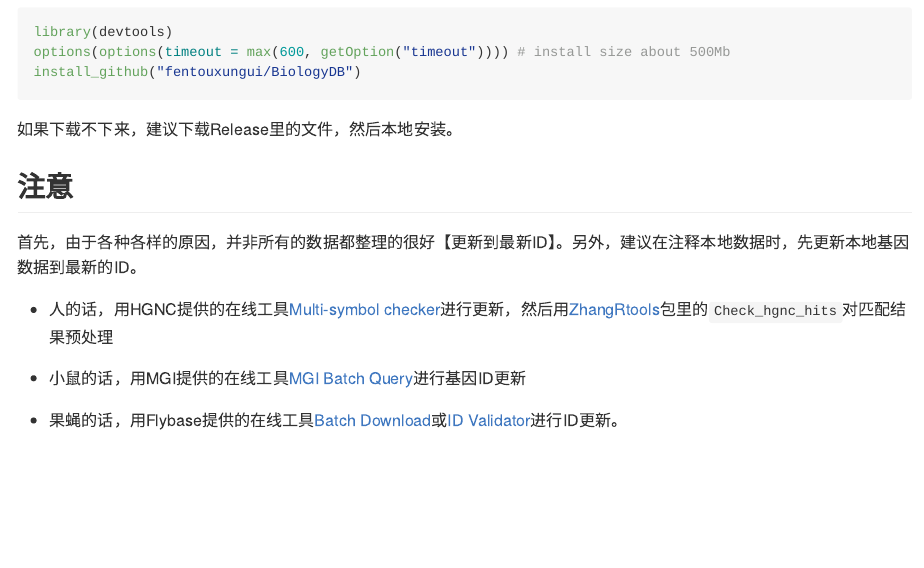
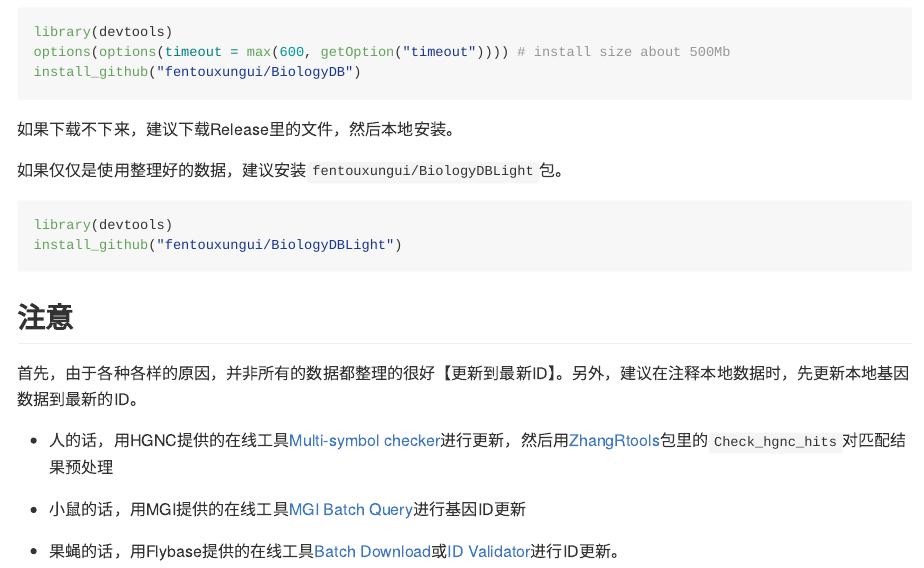
Before and after one commit to fentouxungui/BiologyDB, an R Markdown document (README.Rmd): the page in a window 1100 px wide, from 280 px down. The pictures show the output file README.md that the author committed with the source, drawn offline in the style of GitHub; badge pictures from the web are left out.

Commit message:
update readme

````diff
--- a/README.Rmd
+++ b/README.Rmd
@@ -33,6 +33,13 @@ install_github("fentouxungui/BiologyDB")
 ```
 
 如果下载不下来，建议下载Release里的文件，然后本地安装。
+
+如果仅仅是使用整理好的数据，建议安装``fentouxungui/BiologyDBLight``包。
+
+```{r  eval=FALSE}
+library(devtools)
+install_github("fentouxungui/BiologyDBLight")
+```
 
 ## 注意
 
````
Also changed, not shown: README.md.
